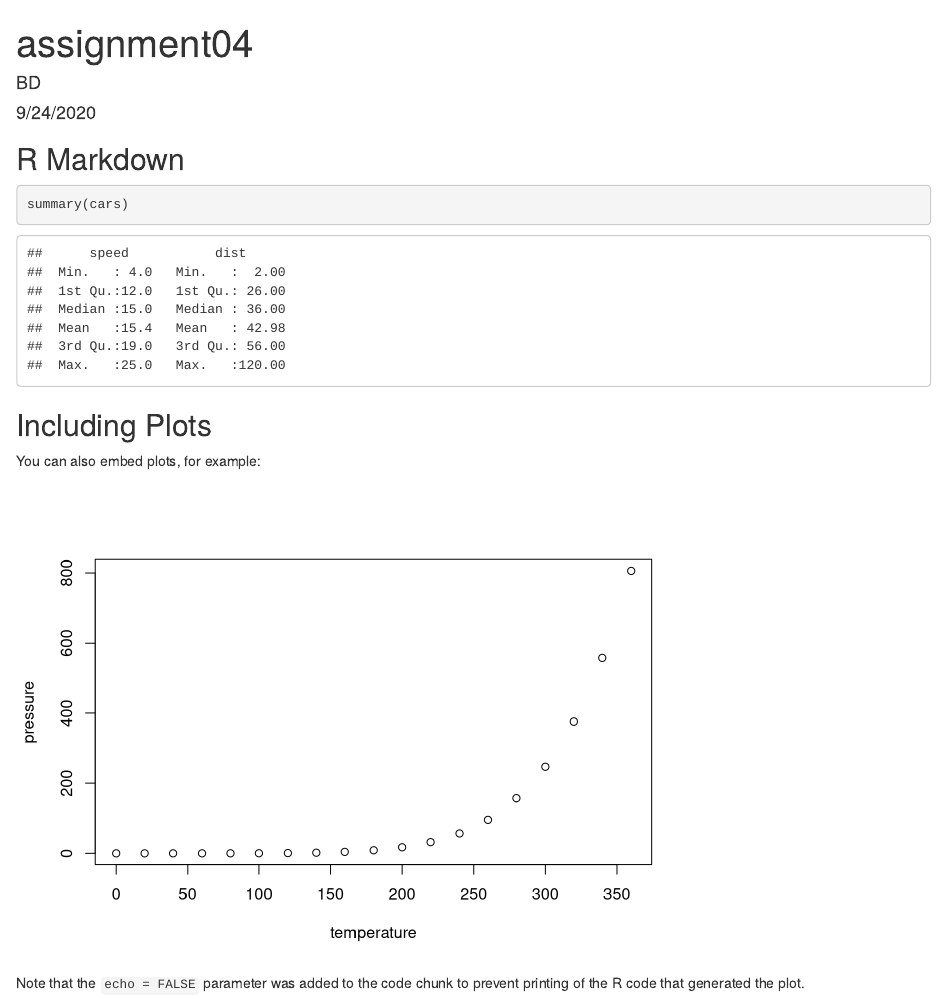
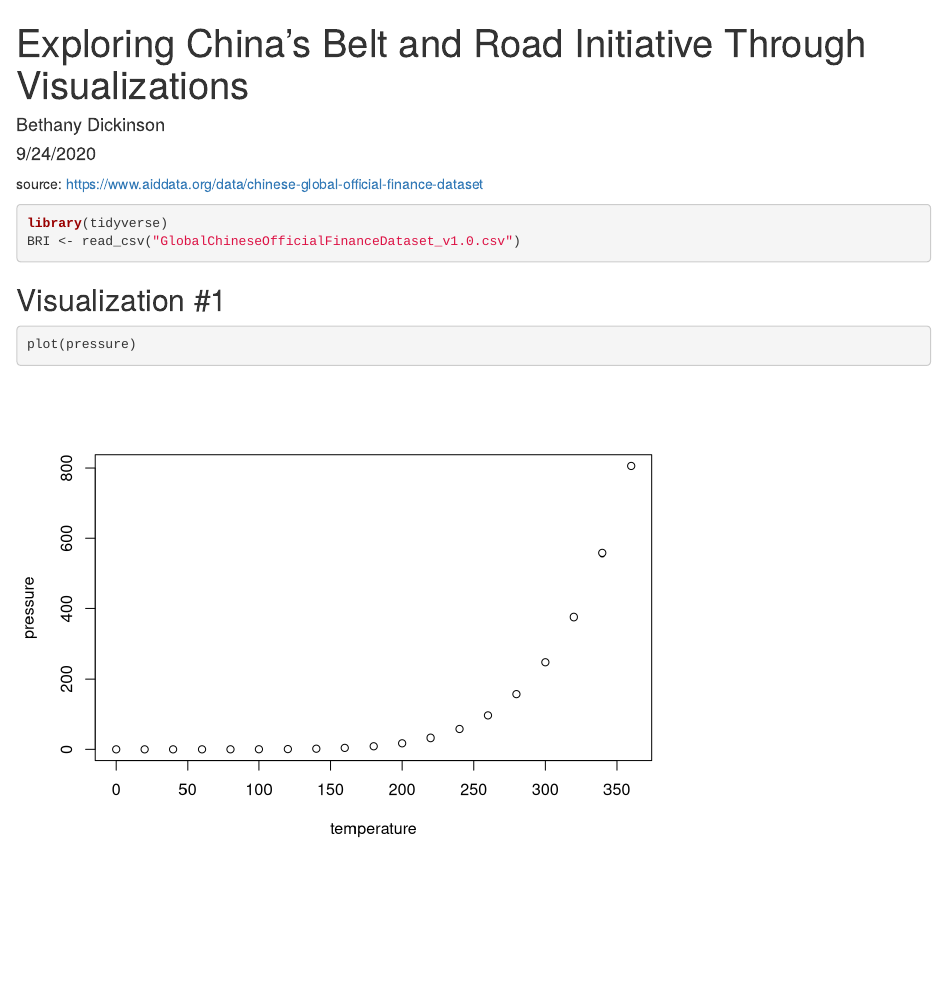
Before and after one commit to bxdickinson/assignment4, an R Markdown document (assignment04.Rmd): the page in a window 1100 px wide, from its top. Rendered offline with R 4.5, knitr and Pandoc, with nearby package versions.

Commit message:
edit header, import dataYAML and import data

````diff
--- a/assignment04.Rmd
+++ b/assignment04.Rmd
@@ -1,6 +1,6 @@
 ---
-title: "assignment04"
-author: "BD"
+title: "Exploring China's Belt and Road Initiative Through Visualizations"
+author: "Bethany Dickinson"
 date: "9/24/2020"
 output: html_document
 ---
@@ -8,20 +8,18 @@ output: html_document
 ```{r setup, include=FALSE}
 knitr::opts_chunk$set(echo = TRUE)
 ```
+source: <https://www.aiddata.org/data/chinese-global-official-finance-dataset>
 
-## R Markdown
+```{r eval=FALSE}
+
+library(tidyverse)
+BRI <- read_csv("GlobalChineseOfficialFinanceDataset_v1.0.csv")
+
+```
 
 
-```{r cars}
-summary(cars)
-```
+## Visualization #1
 
-## Including Plots
-
-You can also embed plots, for example:
-
-```{r pressure, echo=FALSE}
+```{r pressure, echo=TRUE}
 plot(pressure)
 ```
-
-Note that the `echo = FALSE` parameter was added to the code chunk to prevent printing of the R code that generated the plot.
````
Also changed, not shown: assignment04.html, 2 other files.
